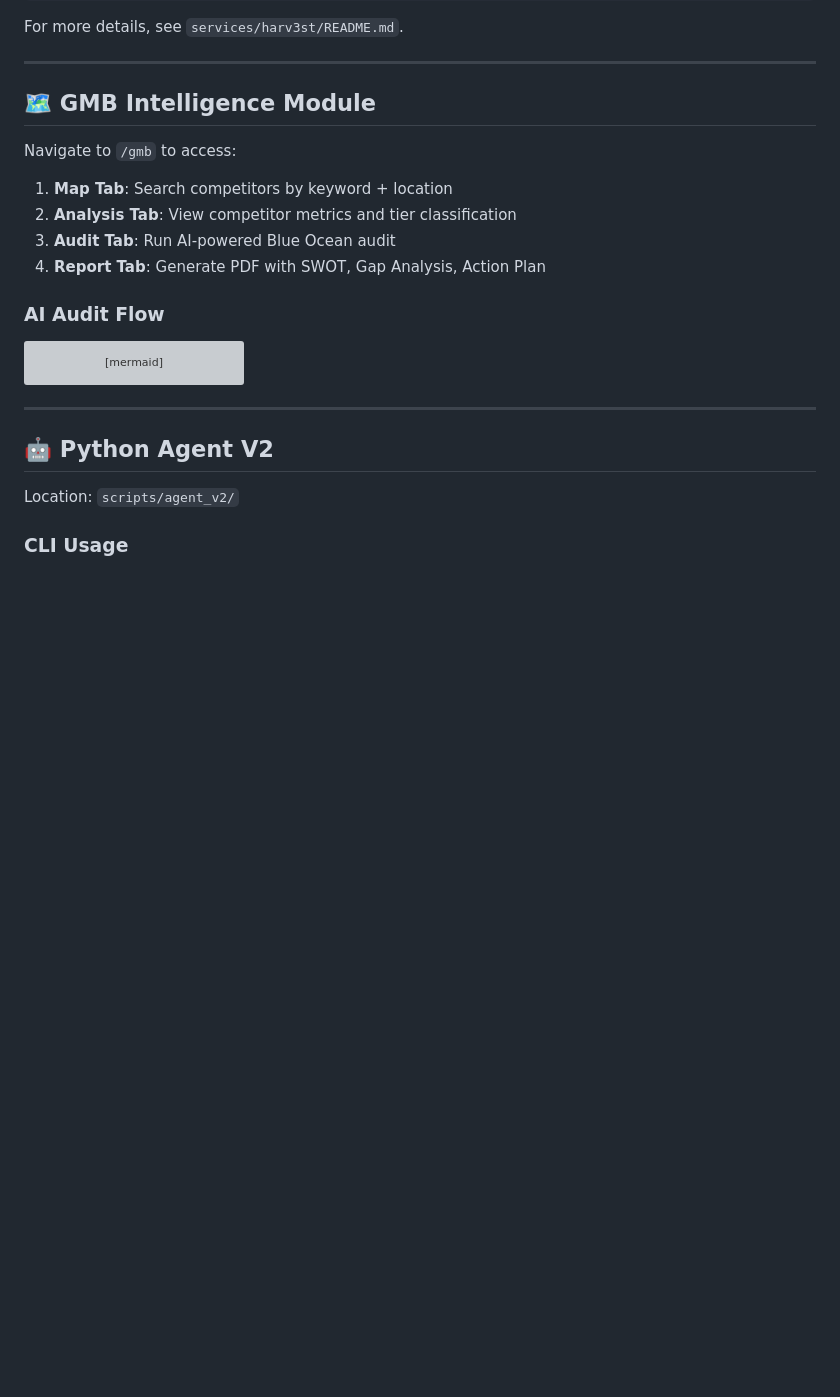
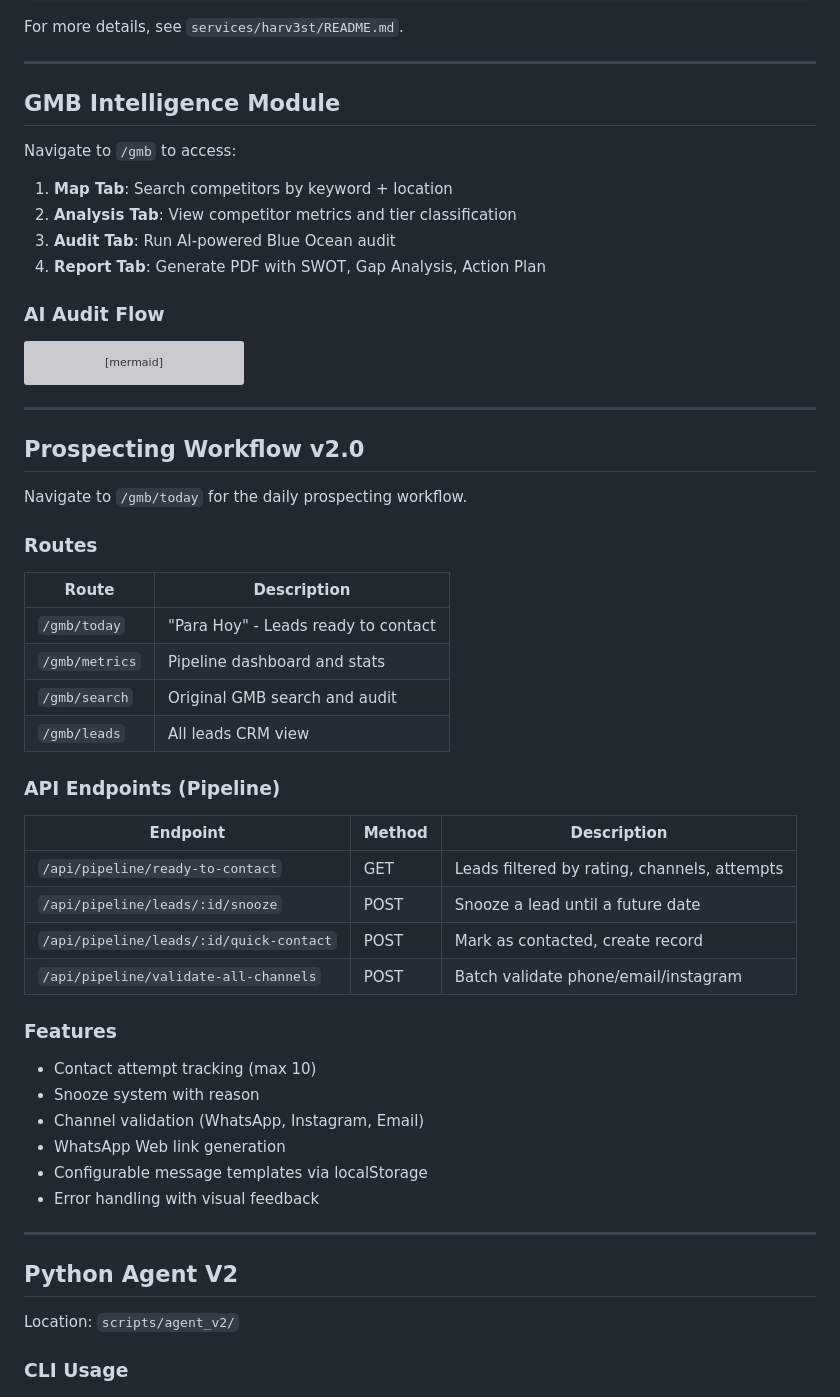
Before and after one commit to yura9011/formadigital_app, a Markdown page: README.md, the part around one of its changes. GitHub-like rendering; blank space fills up the shorter version; grey boxes are pictures that could not be loaded.

Commit message:
docs: update README with Prospecting v2.0 section and remove emojis

```diff
--- a/README.md
+++ b/README.md
@@ -135,7 +135,7 @@ For more details, see `services/harv3st/README.md`.
 
 ---
 
-## 🗺️ GMB Intelligence Module
+## GMB Intelligence Module
 
 Navigate to `/gmb` to access:
 
@@ -157,7 +157,40 @@ flowchart LR
 
 ---
 
-## 🤖 Python Agent V2
+## Prospecting Workflow v2.0
+
+Navigate to `/gmb/today` for the daily prospecting workflow.
+
+### Routes
+
+| Route | Description |
+|-------|-------------|
+| `/gmb/today` | "Para Hoy" - Leads ready to contact |
+| `/gmb/metrics` | Pipeline dashboard and stats |
+| `/gmb/search` | Original GMB search and audit |
+| `/gmb/leads` | All leads CRM view |
+
+### API Endpoints (Pipeline)
+
+| Endpoint | Method | Description |
+|----------|--------|-------------|
+| `/api/pipeline/ready-to-contact` | GET | Leads filtered by rating, channels, attempts |
+| `/api/pipeline/leads/:id/snooze` | POST | Snooze a lead until a future date |
+| `/api/pipeline/leads/:id/quick-contact` | POST | Mark as contacted, create record |
+| `/api/pipeline/validate-all-channels` | POST | Batch validate phone/email/instagram |
+
+### Features
+
+- Contact attempt tracking (max 10)
+- Snooze system with reason
+- Channel validation (WhatsApp, Instagram, Email)
+- WhatsApp Web link generation
+- Configurable message templates via localStorage
+- Error handling with visual feedback
+
+---
+
+## Python Agent V2
 
 Location: `scripts/agent_v2/`
 
```
Also changed, not shown: other parts of README.md (+13 -13 lines).
